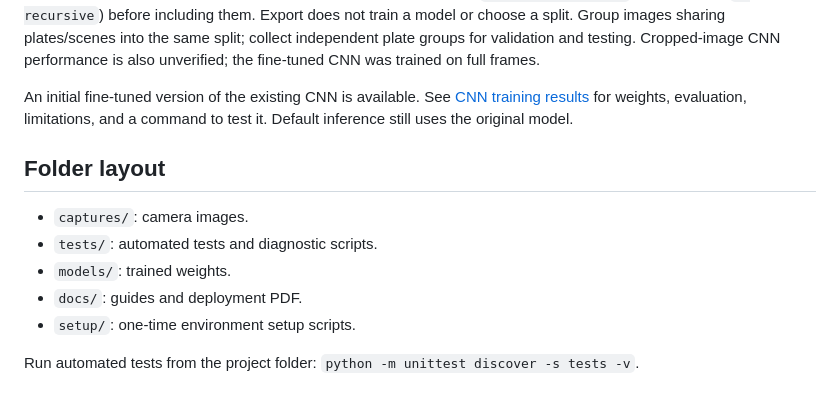
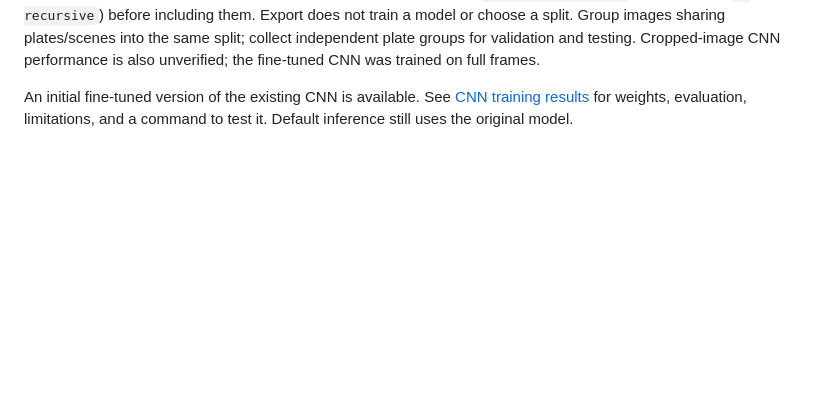
Before and after one commit to AnKu-02/DishMATE, a Markdown page: docs/USAGE.md, the part around the change. Drawn GitHub-style; blank space fills up the shorter version.

```diff
--- a/docs/USAGE.md
+++ b/docs/USAGE.md
@@ -310,13 +310,3 @@ is also unverified; the fine-tuned CNN was trained on full frames.
 An initial fine-tuned version of the existing CNN is available. See
 [CNN training results](CNN_TRAINING_2026-10-05.md) for weights, evaluation,
 limitations, and a command to test it. Default inference still uses the original model.
-
-## Folder layout
-
-- `captures/`: camera images.
-- `tests/`: automated tests and diagnostic scripts.
-- `models/`: trained weights.
-- `docs/`: guides and deployment PDF.
-- `setup/`: one-time environment setup scripts.
-
-Run automated tests from the project folder: `python -m unittest discover -s tests -v`.
```
Also changed, not shown: README.md (+11 -19 lines), docs/media/setup.jpg (deleted), docs/media/system_overview.png.
